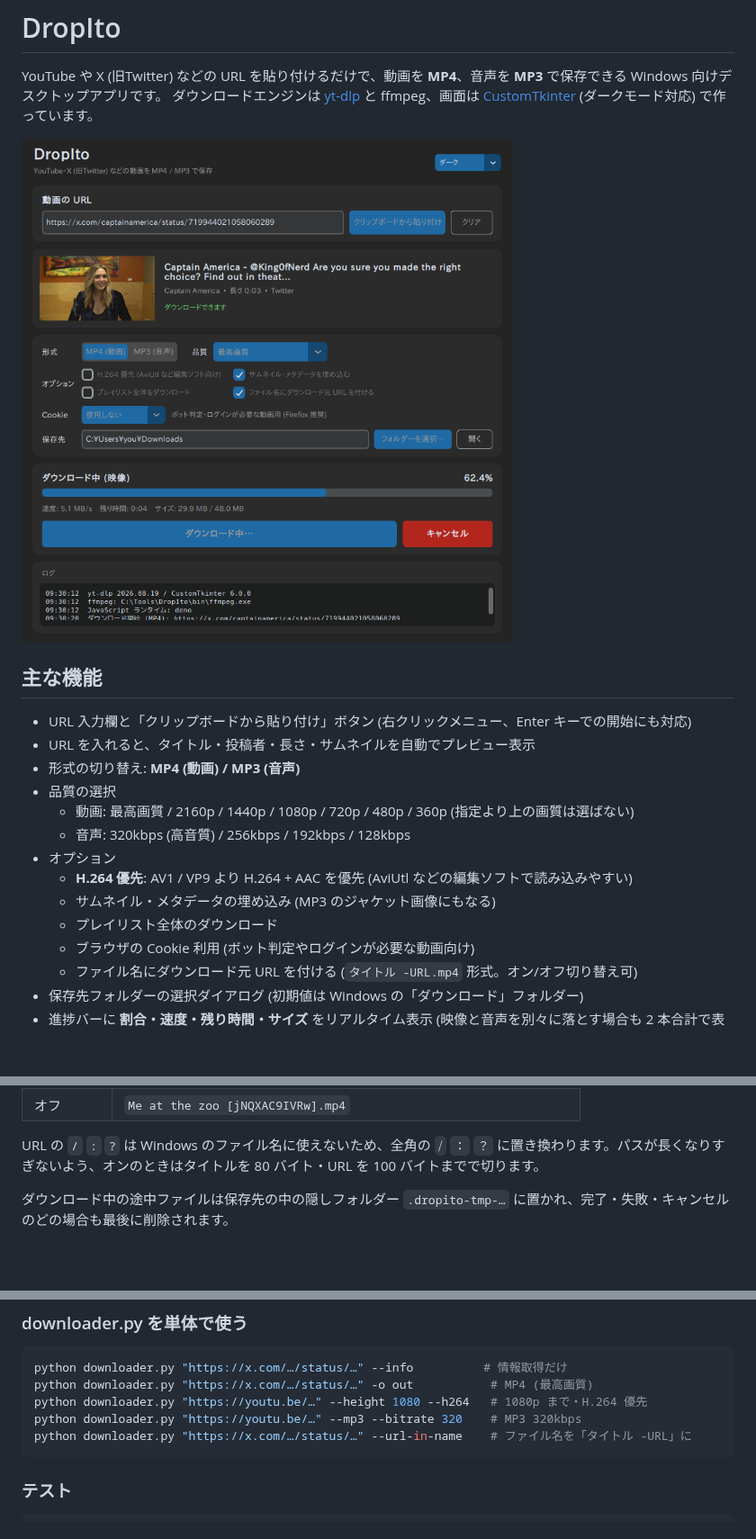
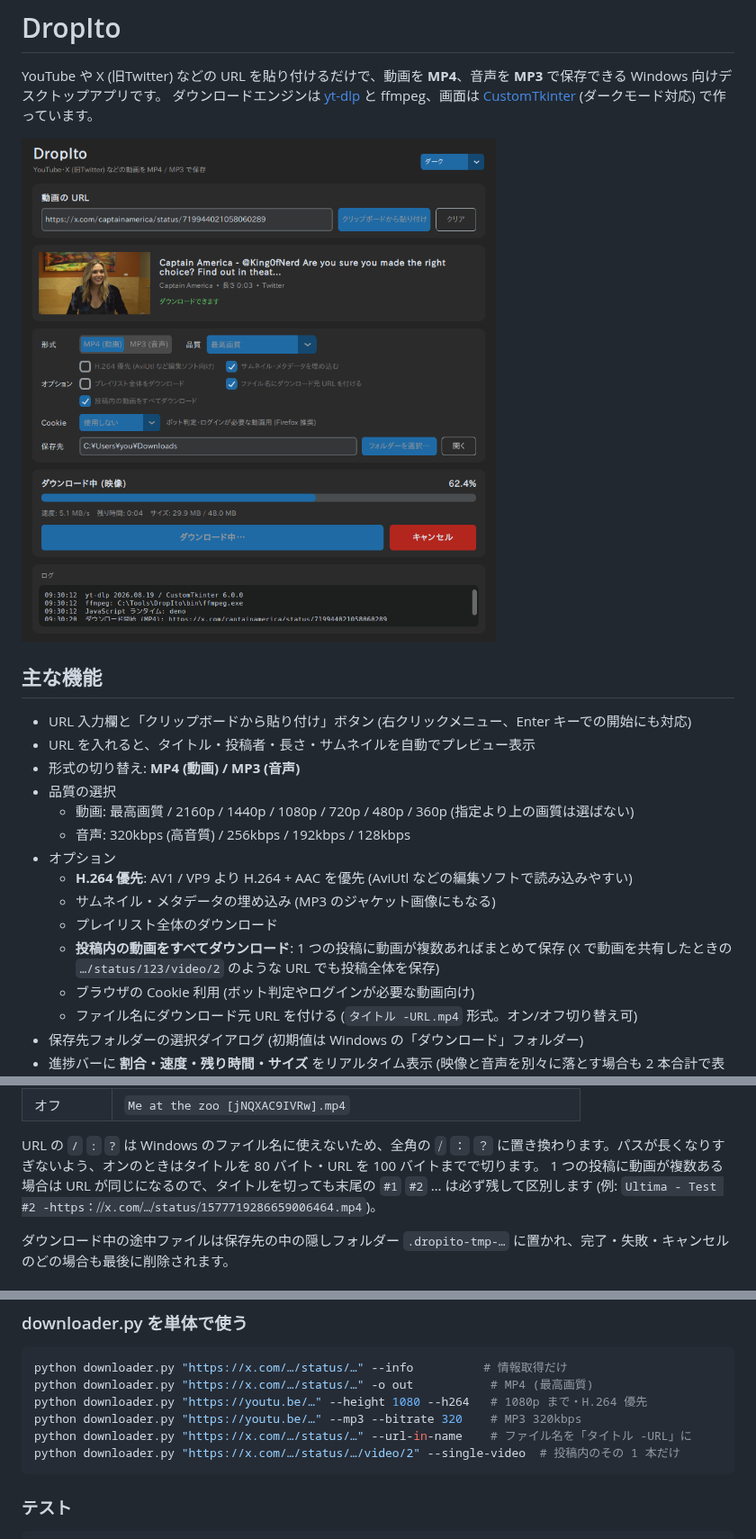
Before and after one commit to ThunFasky/DropIto, a Markdown page: README.md, 3 parts joined by grey strips. Shown at 90% size. Drawn GitHub-style; pictures changed too: docs/screenshot.png; blank space fills up the shorter version.

````diff
--- a/README.md
+++ b/README.md
@@ -17,6 +17,7 @@ YouTube や X (旧Twitter) などの URL を貼り付けるだけで、動画を
   - **H.264 優先**: AV1 / VP9 より H.264 + AAC を優先 (AviUtl などの編集ソフトで読み込みやすい)
   - サムネイル・メタデータの埋め込み (MP3 のジャケット画像にもなる)
   - プレイリスト全体のダウンロード
+  - **投稿内の動画をすべてダウンロード**: 1 つの投稿に動画が複数あればまとめて保存 (X で動画を共有したときの `…/status/123/video/2` のような URL でも投稿全体を保存)
   - ブラウザの Cookie 利用 (ボット判定やログインが必要な動画向け)
   - ファイル名にダウンロード元 URL を付ける (`タイトル -URL.mp4` 形式。オン/オフ切り替え可)
 - 保存先フォルダーの選択ダイアログ (初期値は Windows の「ダウンロード」フォルダー)
@@ -145,6 +146,7 @@ python build.py                 # ffmpeg / deno も最新にするなら --force
 | オフ | `Me at the zoo [jNQXAC9IVRw].mp4` |
 
 URL の `/` `:` `?` は Windows のファイル名に使えないため、全角の `⧸` `：` `？` に置き換わります。パスが長くなりすぎないよう、オンのときはタイトルを 80 バイト・URL を 100 バイトまでで切ります。
+1 つの投稿に動画が複数ある場合は URL が同じになるので、タイトルを切っても末尾の `#1` `#2` … は必ず残して区別します (例: `Ultima - Test #2 -https：⧸⧸x.com⧸…⧸status⧸1577719286659006464.mp4`)。
 
 ダウンロード中の途中ファイルは保存先の中の隠しフォルダー `.dropito-tmp-…` に置かれ、完了・失敗・キャンセルのどの場合も最後に削除されます。
 
@@ -197,6 +199,7 @@ python downloader.py "https://x.com/…/status/…" -o out           # MP4 (最
 python downloader.py "https://youtu.be/…" --height 1080 --h264   # 1080p まで・H.264 優先
 python downloader.py "https://youtu.be/…" --mp3 --bitrate 320    # MP3 320kbps
 python downloader.py "https://x.com/…/status/…" --url-in-name    # ファイル名を「タイトル -URL」に
+python downloader.py "https://x.com/…/status/…/video/2" --single-video  # 投稿内のその 1 本だけ
 ```
 
 ### テスト
````
Also changed, not shown: 5 other files.
